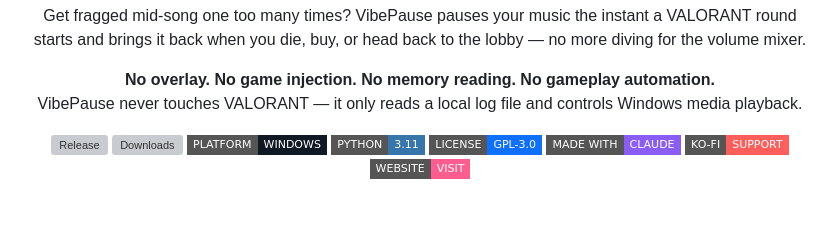
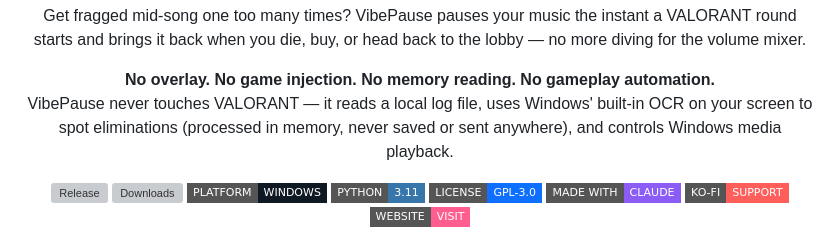
Before and after one commit to Tanveer-exe/VibePause, a Markdown page: README.md, the part around the change. Rendered like a GitHub page; badges without logos; blank space fills up the shorter version; grey boxes are pictures that could not be loaded.

```diff
--- a/README.md
+++ b/README.md
@@ -12,7 +12,7 @@
 
 <p align="center">
   <b>No overlay. No game injection. No memory reading. No gameplay automation.</b><br>
-  VibePause never touches VALORANT &mdash; it only reads a local log file and controls Windows media playback.
+  VibePause never touches VALORANT &mdash; it reads a local log file, uses Windows' built-in OCR on your screen to spot eliminations (processed in memory, never saved or sent anywhere), and controls Windows media playback.
 </p>
 
 <p align="center">
```
